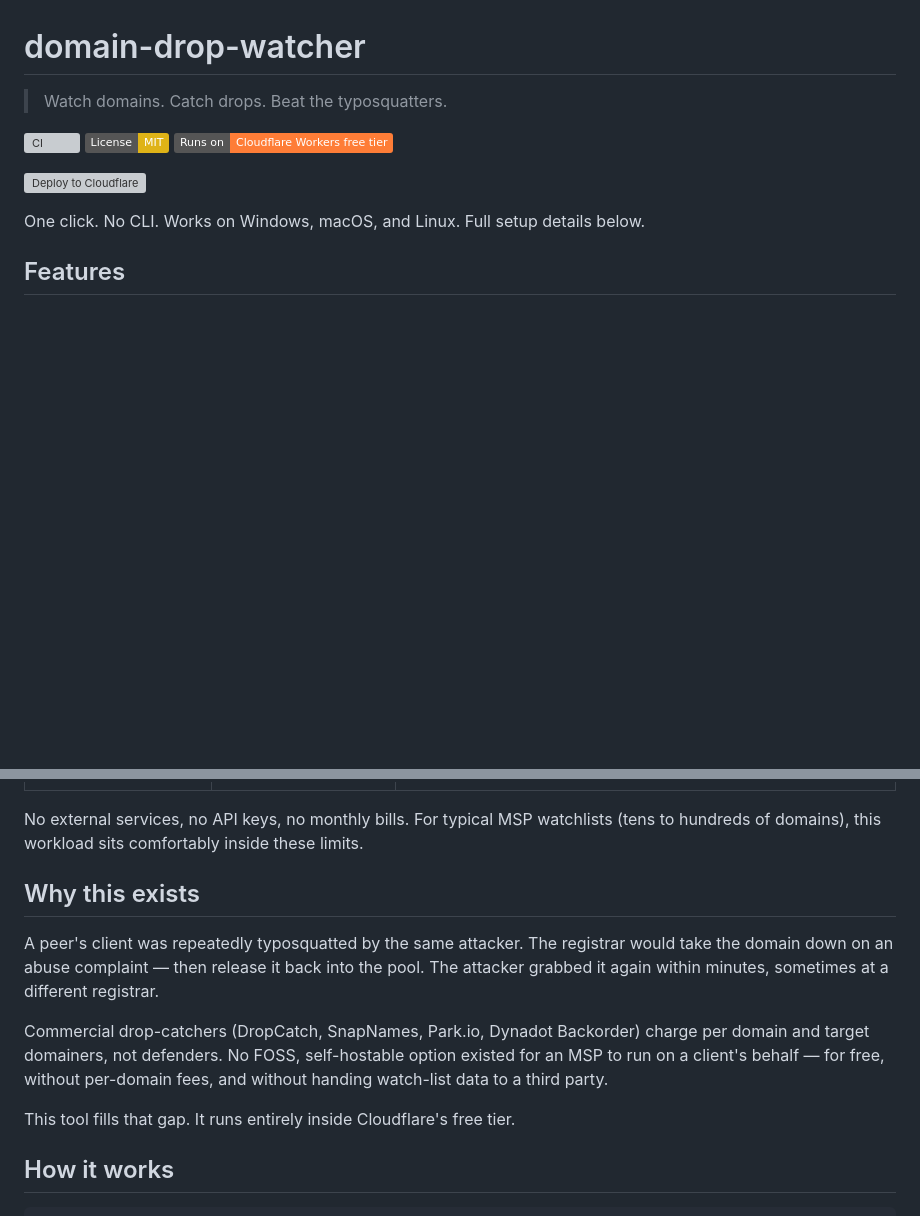
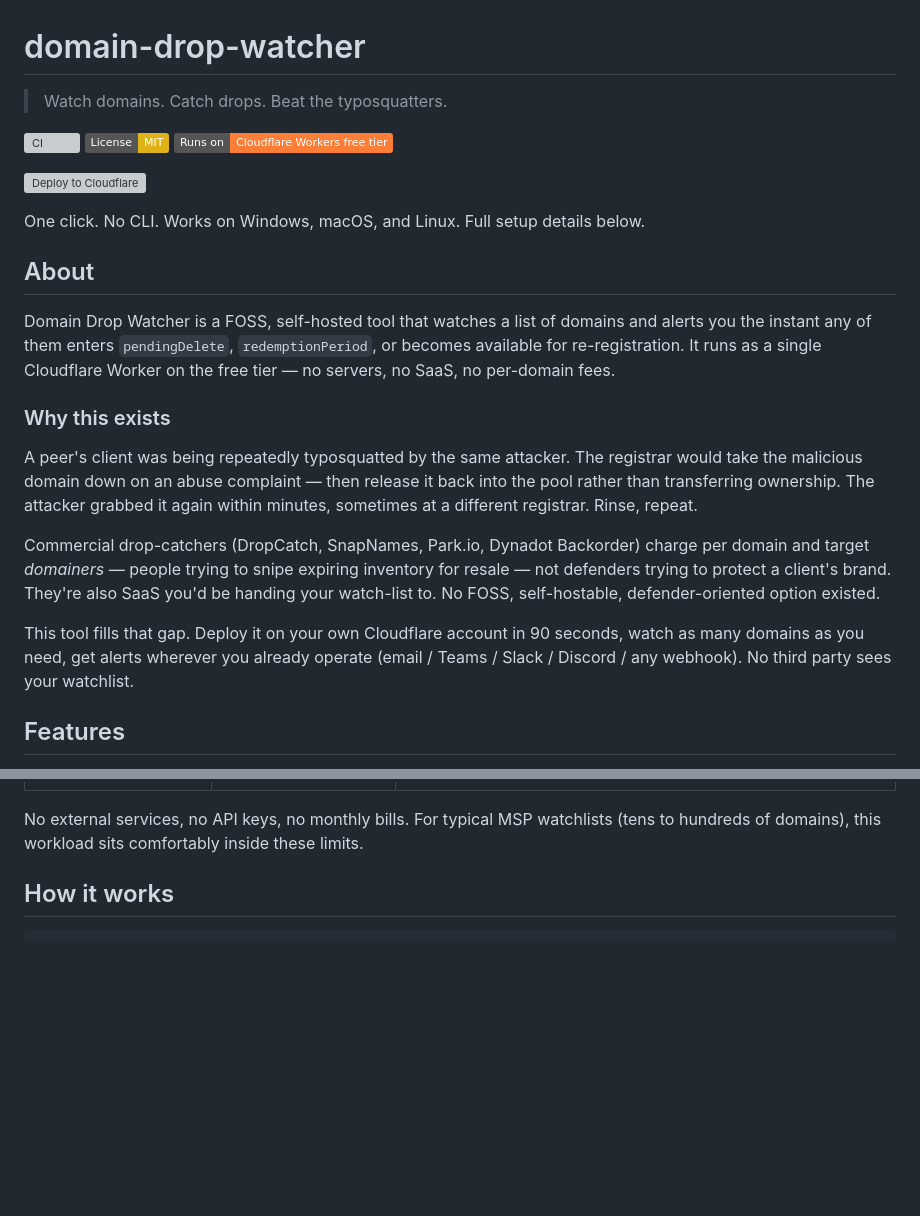
Before and after one commit to oitray/domain-drop-watcher, a Markdown page: README.md, 2 parts joined by grey strips. Rendered like a GitHub page; badges without logos; blank space fills up the shorter version; grey boxes are pictures that could not be loaded.

Commit message:
docs: lead with About + Why above Features (868jc7eh7)
Adds a brief About section + condenses the Why this exists narrative
above the Features list, so visitors see what the project is and why
it exists before the bullet dump. Removes the duplicate Why section
from below the free-tier table.

Co-Authored-By: Claude Opus 4.7 <noreply@anthropic.com>

```diff
--- a/README.md
+++ b/README.md
@@ -9,6 +9,18 @@
 [![Deploy to Cloudflare](https://deploy.workers.cloudflare.com/button)](https://deploy.workers.cloudflare.com/?url=https://github.com/oitray/domain-drop-watcher)
 
 One click. No CLI. Works on Windows, macOS, and Linux. Full setup details below.
+
+## About
+
+Domain Drop Watcher is a FOSS, self-hosted tool that watches a list of domains and alerts you the instant any of them enters `pendingDelete`, `redemptionPeriod`, or becomes available for re-registration. It runs as a single Cloudflare Worker on the free tier — no servers, no SaaS, no per-domain fees.
+
+### Why this exists
+
+A peer's client was being repeatedly typosquatted by the same attacker. The registrar would take the malicious domain down on an abuse complaint — then release it back into the pool rather than transferring ownership. The attacker grabbed it again within minutes, sometimes at a different registrar. Rinse, repeat.
+
+Commercial drop-catchers (DropCatch, SnapNames, Park.io, Dynadot Backorder) charge per domain and target *domainers* — people trying to snipe expiring inventory for resale — not defenders trying to protect a client's brand. They're also SaaS you'd be handing your watch-list to. No FOSS, self-hostable, defender-oriented option existed.
+
+This tool fills that gap. Deploy it on your own Cloudflare account in 90 seconds, watch as many domains as you need, get alerts wherever you already operate (email / Teams / Slack / Discord / any webhook). No third party sees your watchlist.
 
 ## Features
 
@@ -51,20 +63,6 @@ Every piece of this runs inside Cloudflare's free tier, with no credit card requ
 | Static Assets | Admin dashboard hosting | Included with Worker, free and unlimited |
 
 No external services, no API keys, no monthly bills. For typical MSP watchlists (tens to hundreds of domains), this workload sits comfortably inside these limits.
-
-## Why this exists
-
-A peer's client was repeatedly typosquatted by the same attacker. The registrar
-would take the domain down on an abuse complaint — then release it back into the
-pool. The attacker grabbed it again within minutes, sometimes at a different
-registrar.
-
-Commercial drop-catchers (DropCatch, SnapNames, Park.io, Dynadot Backorder)
-charge per domain and target domainers, not defenders. No FOSS, self-hostable
-option existed for an MSP to run on a client's behalf — for free, without
-per-domain fees, and without handing watch-list data to a third party.
-
-This tool fills that gap. It runs entirely inside Cloudflare's free tier.
 
 ## How it works
 
```
